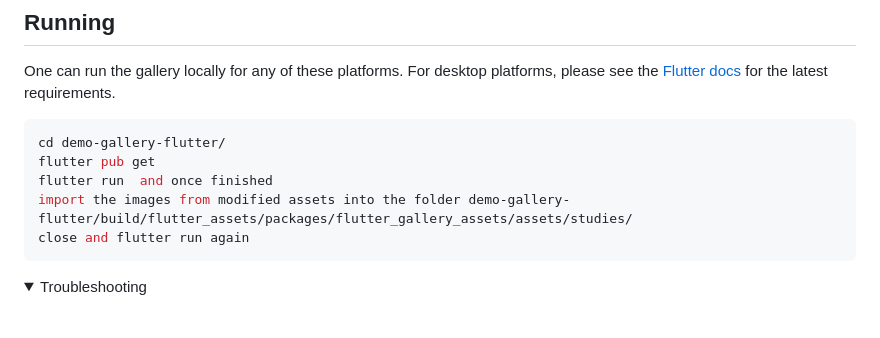
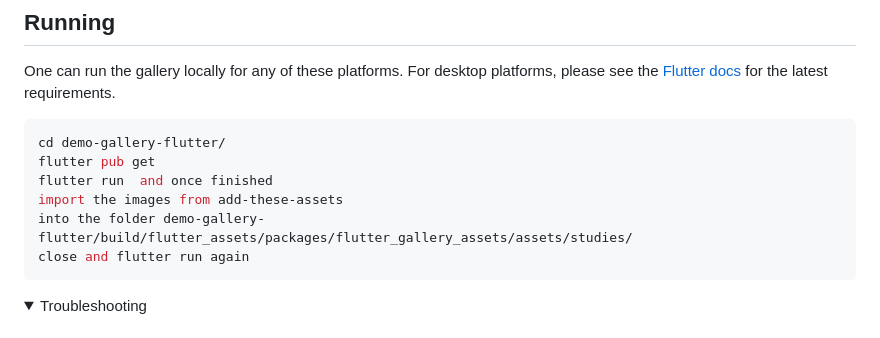
Before and after one commit to saruulb/demo-gallery-flutter, a Markdown page: README.md, the part around the change. Drawn GitHub-style; folded sections open.

````diff
--- a/README.md
+++ b/README.md
@@ -12,7 +12,8 @@ requirements.
 cd demo-gallery-flutter/
 flutter pub get
 flutter run  and once finished
-import the images from modified assets into the folder demo-gallery-flutter/build/flutter_assets/packages/flutter_gallery_assets/assets/studies/
+import the images from add-these-assets
+into the folder demo-gallery-flutter/build/flutter_assets/packages/flutter_gallery_assets/assets/studies/
 close and flutter run again
 ```
 
````
